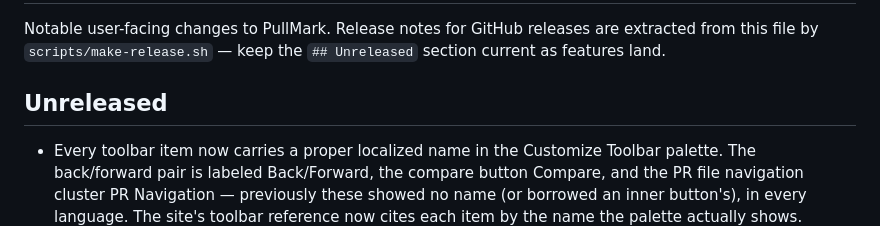
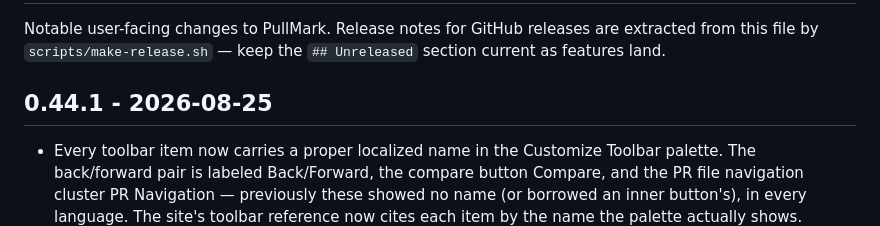
Before and after one commit to jedijashwa/pullmark, a Markdown page: CHANGELOG.md, the part around the change. Rendered like a GitHub page.

Commit message:
Changelog: cut 0.44.1
Co-Authored-By: Claude Fable 5 <noreply@anthropic.com>
Claude-Session: https://claude.ai/code/session_01Btsoj1PWH2NjBexggK3rof

```diff
--- a/CHANGELOG.md
+++ b/CHANGELOG.md
@@ -4,7 +4,7 @@ Notable user-facing changes to PullMark. Release notes for GitHub releases are
 extracted from this file by `scripts/make-release.sh` — keep the `## Unreleased`
 section current as features land.
 
-## Unreleased
+## 0.44.1 - 2026-08-25
 
 - Every toolbar item now carries a proper localized name in the
   Customize Toolbar palette. The back/forward pair is labeled
```
